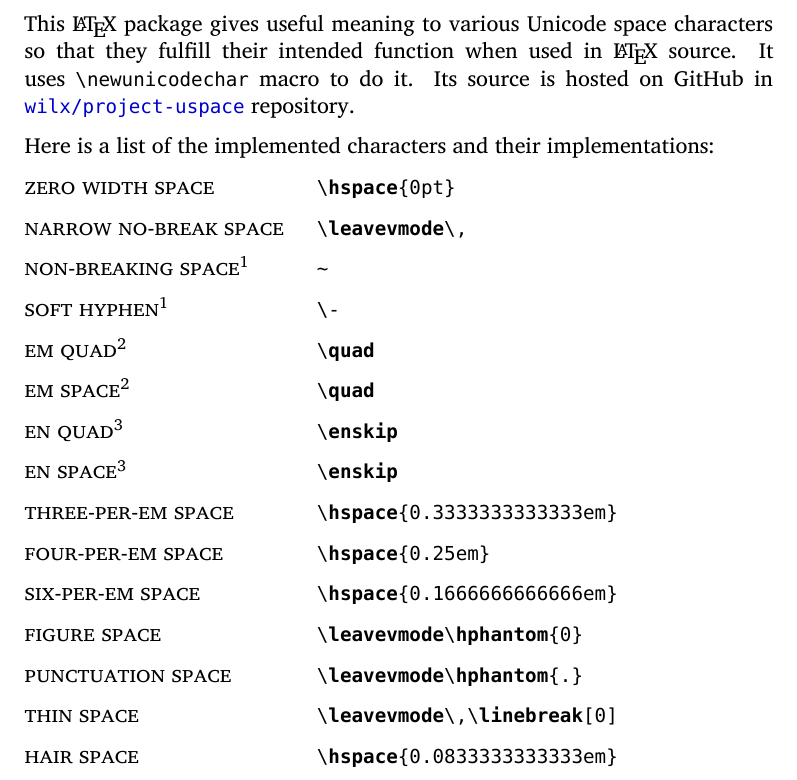
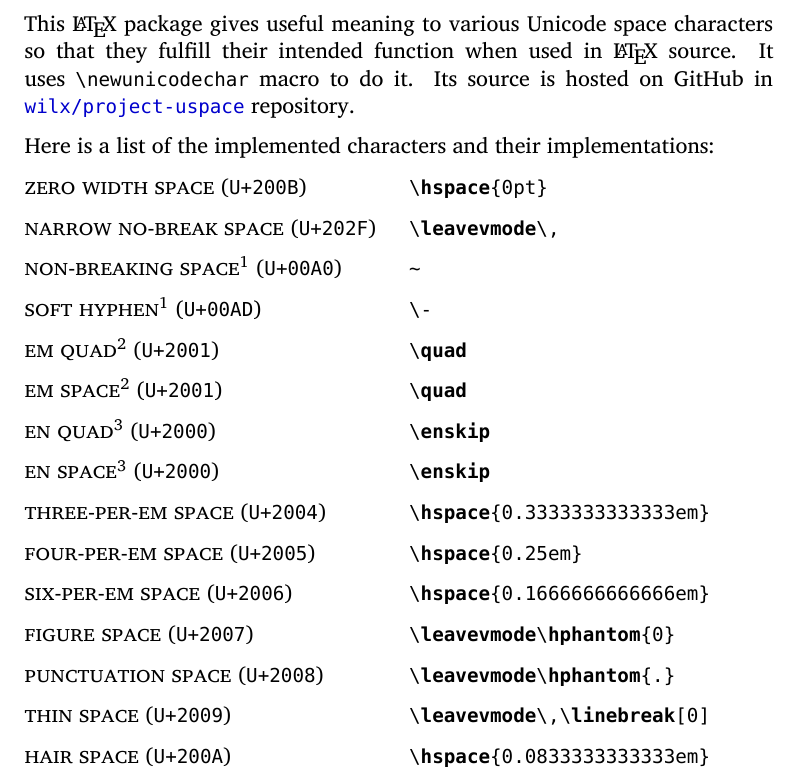
Before and after one commit to wilx/project-uspace, a LaTeX document (uspace.tex): part of page 2 of 3, cut so that both start at the same text. Compiled offline with XeLaTeX.

Commit message:
Add Unicode code point values.

```diff
--- a/uspace.tex
+++ b/uspace.tex
@@ -83,22 +83,22 @@ repository.
 
 Here is a list of the implemented characters
 and their implementations:\nobreak%
-\begin{labeling}[\quad]{\nnbsp{}}
-\item[\zwsp] \lstinline|\hspace{0pt}|
-\item[\nnbsp] \lstinline|\leavevmode\,|
-\item[\nbsp{\footnotemark[1]}] \lstinline|~|
-\item[\shy{\footnotemark[1]}] \lstinline|\-|
-\item[\emquad{\footnotemark[2]}] \lstinline|\quad|
-\item[\emspaceC{\footnotemark[2]}] \lstinline|\quad|
-\item[\enquad{\footnotemark[3]}] \lstinline|\enskip|
-\item[\enspaceC{\footnotemark[3]}] \lstinline|\enskip|
-\item[\threePerEm] \lstinline|\hspace{0.3333333333333em}|
-\item[\fourPerEm] \lstinline|\hspace{0.25em}|
-\item[\sixPerEm] \lstinline|\hspace{0.1666666666666em}|
-\item[\figuresp] \lstinline|\leavevmode\hphantom{0}|
-\item[\punctsp] \lstinline|\leavevmode\hphantom{.}|
-\item[\thinsp] \lstinline|\leavevmode\,\linebreak[0]|
-\item[\hairsp] \lstinline|\hspace{0.0833333333333em}|
+\begin{labeling}[\quad]{\nnbsp{} (\texttt{U+202F})}
+\item[\zwsp{} (\texttt{U+200B})] \lstinline|\hspace{0pt}|
+\item[\nnbsp{} (\texttt{U+202F})] \lstinline|\leavevmode\,|
+\item[\nbsp{\footnotemark[1]} (\texttt{U+00A0})] \lstinline|~|
+\item[\shy{\footnotemark[1]} (\texttt{U+00AD})] \lstinline|\-|
+\item[\emquad{\footnotemark[2]} (\texttt{U+2001})] \lstinline|\quad|
+\item[\emspaceC{\footnotemark[2]} (\texttt{U+2001})] \lstinline|\quad|
+\item[\enquad{\footnotemark[3]} (\texttt{U+2000})] \lstinline|\enskip|
+\item[\enspaceC{\footnotemark[3]} (\texttt{U+2000})] \lstinline|\enskip|
+\item[\threePerEm{} (\texttt{U+2004})] \lstinline|\hspace{0.3333333333333em}|
+\item[\fourPerEm{} (\texttt{U+2005})] \lstinline|\hspace{0.25em}|
+\item[\sixPerEm{} (\texttt{U+2006})] \lstinline|\hspace{0.1666666666666em}|
+\item[\figuresp{} (\texttt{U+2007})] \lstinline|\leavevmode\hphantom{0}|
+\item[\punctsp{} (\texttt{U+2008})] \lstinline|\leavevmode\hphantom{.}|
+\item[\thinsp{} (\texttt{U+2009})] \lstinline|\leavevmode\,\linebreak[0]|
+\item[\hairsp{} (\texttt{U+200A})] \lstinline|\hspace{0.0833333333333em}|
 \end{labeling}
 \footnotetext[1]{This already defined for pdf\LaTeX{} because we use
   \lstinline|inputenc| with \lstinline|utf8| option when compiling with
```
Also changed, not shown: uspace.pdf.
